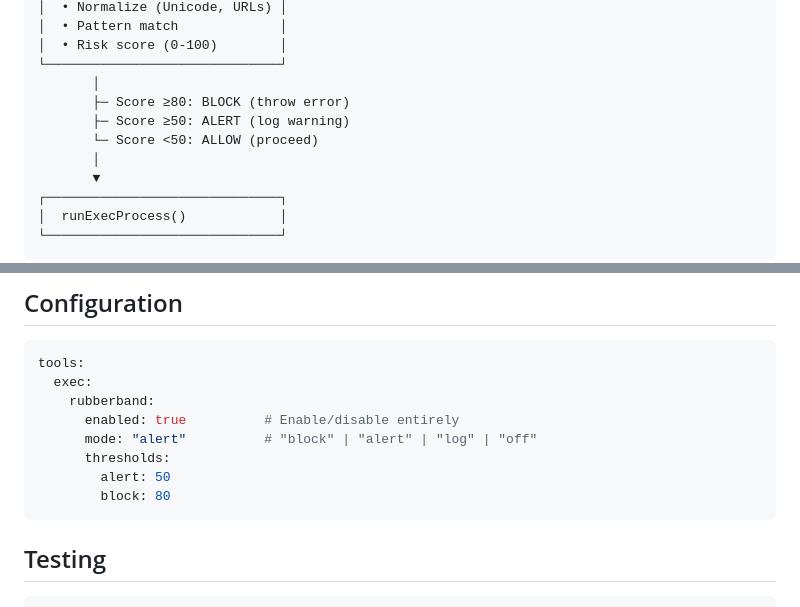
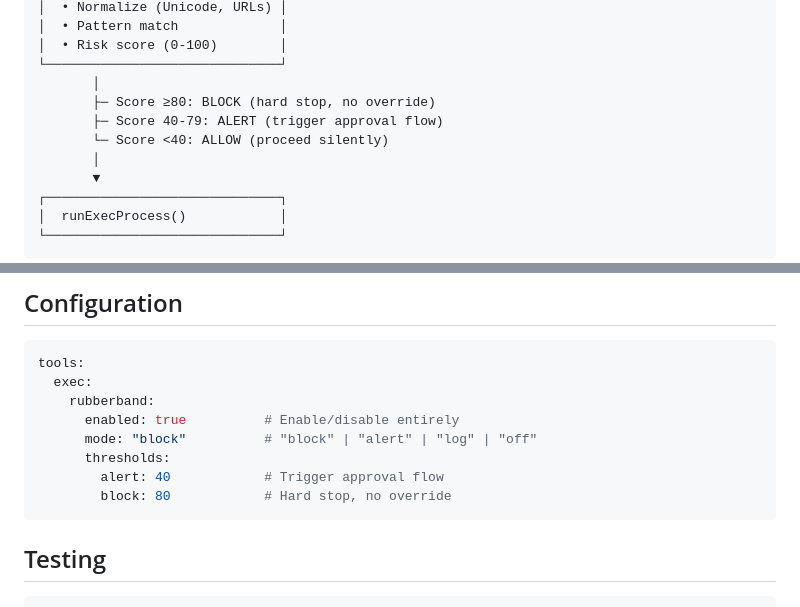
Before and after one commit to jeffaf/rubberband, a Markdown page: PR-DRAFT.md, 2 parts joined by grey strips. Rendered like a GitHub page.

````diff
--- a/PR-DRAFT.md
+++ b/PR-DRAFT.md
@@ -45,9 +45,9 @@ Agent exec(command)
 │  • Risk score (0-100)        │
 └──────────────────────────────┘
        │
-       ├─ Score ≥80: BLOCK (throw error)
-       ├─ Score ≥50: ALERT (log warning)
-       └─ Score <50: ALLOW (proceed)
+       ├─ Score ≥80: BLOCK (hard stop, no override)
+       ├─ Score 40-79: ALERT (trigger approval flow)
+       └─ Score <40: ALLOW (proceed silently)
        │
        ▼
 ┌──────────────────────────────┐
@@ -83,10 +83,10 @@ tools:
   exec:
     rubberband:
       enabled: true          # Enable/disable entirely
-      mode: "alert"          # "block" | "alert" | "log" | "off"
+      mode: "block"          # "block" | "alert" | "log" | "off"
       thresholds:
-        alert: 50
-        block: 80
+        alert: 40            # Trigger approval flow
+        block: 80            # Hard stop, no override
 ```
 
 ## Testing
````
Also changed, not shown: other parts of PR-DRAFT.md (+27 -10 lines).
